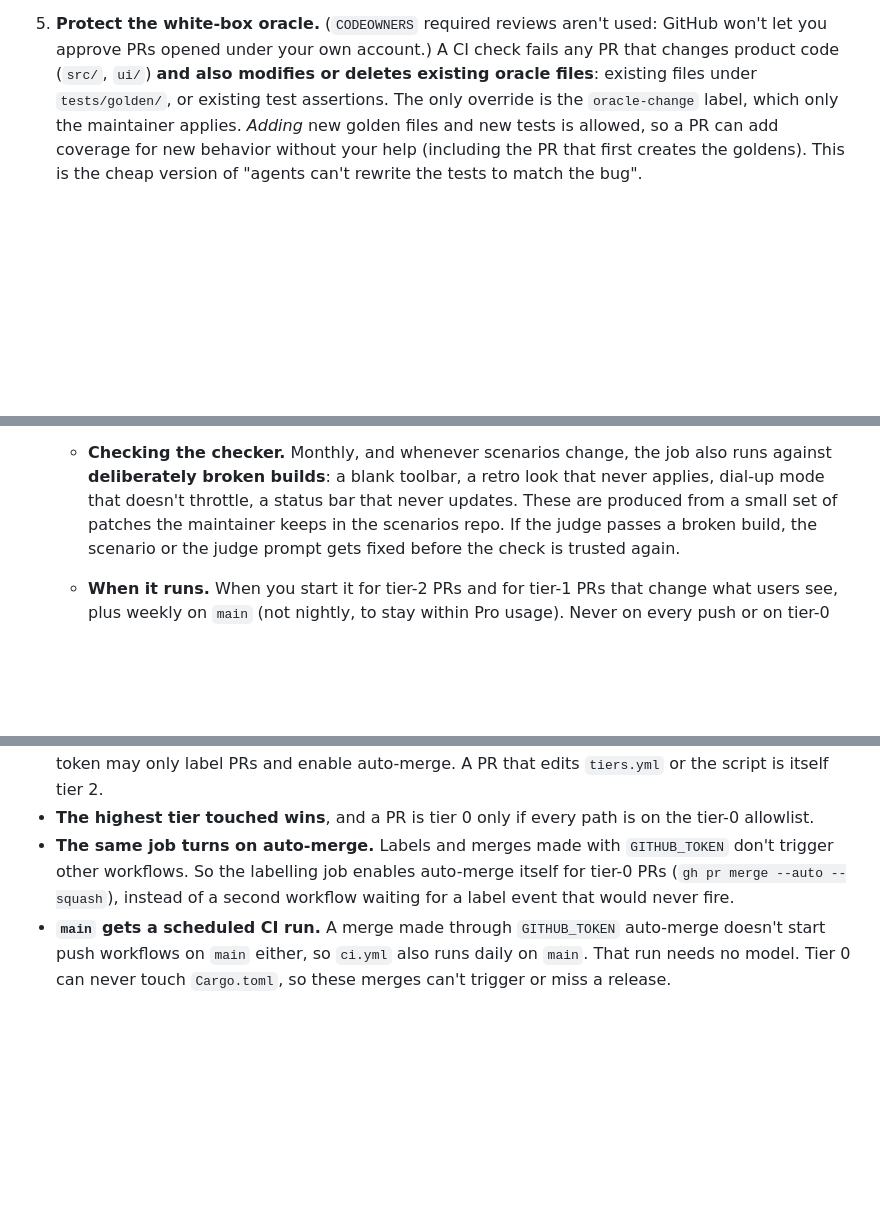
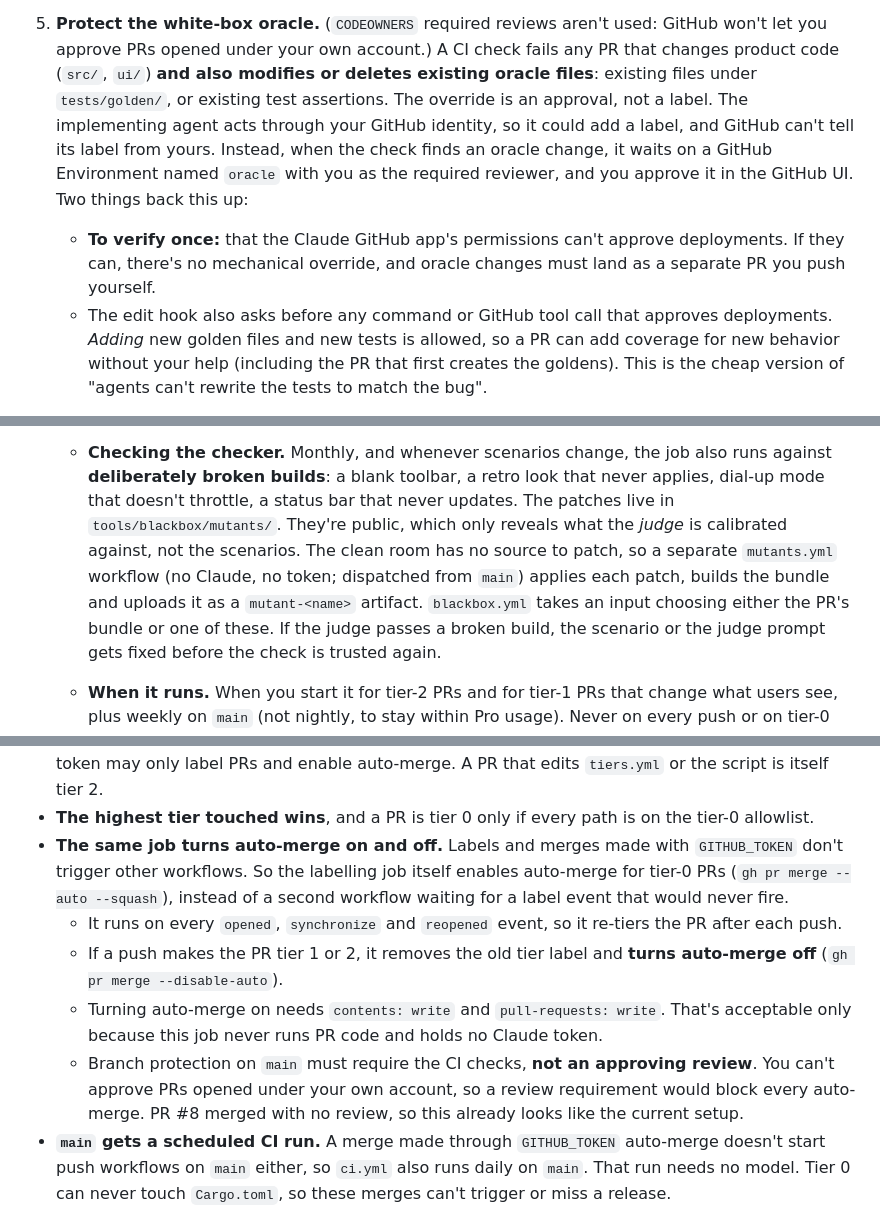
Before and after one commit to chrissnyder2337/thebrowser, a Markdown page: docs/software-factory.md, 3 parts joined by grey strips. Rendered like a GitHub page; blank space fills up the shorter version.

```diff
--- a/docs/software-factory.md
+++ b/docs/software-factory.md
@@ -513,8 +512,17 @@ CI misses today. Cheapest first:
    used: GitHub won't let you approve PRs opened under your own account.) A CI
    check fails any PR that changes product code (`src/`, `ui/`) **and also
    modifies or deletes existing oracle files**: existing files under
-   `tests/golden/`, or existing test assertions. The only override is the
-   `oracle-change` label, which only the maintainer applies. *Adding* new
+   `tests/golden/`, or existing test assertions. The override is an
+   approval, not a label. The implementing agent acts through your GitHub
+   identity, so it could add a label, and GitHub can't tell its label from
+   yours. Instead, when the check finds an oracle change, it waits on a
+   GitHub Environment named `oracle` with you as the required reviewer, and
+   you approve it in the GitHub UI. Two things back this up:
+   - **To verify once:** that the Claude GitHub app's permissions can't
+     approve deployments. If they can, there's no mechanical override, and
+     oracle changes must land as a separate PR you push yourself.
+   - The edit hook also asks before any command or GitHub tool call that
+     approves deployments. *Adding* new
    golden files and new tests is allowed, so a PR can add coverage for new
    behavior without your help (including the PR that first creates the
    goldens). This is the cheap version of "agents can't rewrite the tests to
@@ -577,8 +585,13 @@ CI misses today. Cheapest first:
    - **Checking the checker.** Monthly, and whenever scenarios change, the
      job also runs against **deliberately broken builds**: a blank toolbar,
      a retro look that never applies, dial-up mode that doesn't throttle, a
-     status bar that never updates. These are produced from a small set of
-     patches the maintainer keeps in the scenarios repo. If the judge passes
+     status bar that never updates. The patches live in
+     `tools/blackbox/mutants/`. They're public, which only reveals what the
+     *judge* is calibrated against, not the scenarios. The clean room has no
+     source to patch, so a separate `mutants.yml` workflow (no Claude, no
+     token; dispatched from `main`) applies each patch, builds the bundle and
+     uploads it as a `mutant-<name>` artifact. `blackbox.yml` takes an input
+     choosing either the PR's bundle or one of these. If the judge passes
      a broken build, the scenario or the judge prompt gets fixed before the
      check is trusted again.
    - **When it runs.** When you start it for tier-2 PRs and for tier-1 PRs
@@ -670,10 +683,21 @@ The tier is mechanical, and it can't be steered from inside the PR:
   `tiers.yml` or the script is itself tier 2.
 - **The highest tier touched wins**, and a PR is tier 0 only if every path
   is on the tier-0 allowlist.
-- **The same job turns on auto-merge.** Labels and merges made with
-  `GITHUB_TOKEN` don't trigger other workflows. So the labelling job enables
-  auto-merge itself for tier-0 PRs (`gh pr merge --auto --squash`), instead
+- **The same job turns auto-merge on and off.** Labels and merges made with
+  `GITHUB_TOKEN` don't trigger other workflows. So the labelling job itself
+  enables auto-merge for tier-0 PRs (`gh pr merge --auto --squash`), instead
   of a second workflow waiting for a label event that would never fire.
+  - It runs on every `opened`, `synchronize` and `reopened` event, so it
+    re-tiers the PR after each push.
+  - If a push makes the PR tier 1 or 2, it removes the old tier label and
+    **turns auto-merge off** (`gh pr merge --disable-auto`).
+  - Turning auto-merge on needs `contents: write` and
+    `pull-requests: write`. That's acceptable only because this job never
+    runs PR code and holds no Claude token.
+  - Branch protection on `main` must require the CI checks, **not an
+    approving review**. You can't approve PRs opened under your own account,
+    so a review requirement would block every auto-merge. PR #8 merged with
+    no review, so this already looks like the current setup.
 - **`main` gets a scheduled CI run.** A merge made through `GITHUB_TOKEN`
   auto-merge doesn't start push workflows on `main` either, so `ci.yml` also
   runs daily on `main`. That run needs no model. Tier 0 can never touch
```
Also changed, not shown: other parts of docs/software-factory.md (+10 -8 lines), docs/claude-features-audit.md (+13 -12 lines), docs/factory-goals.md (+12 -9 lines).
